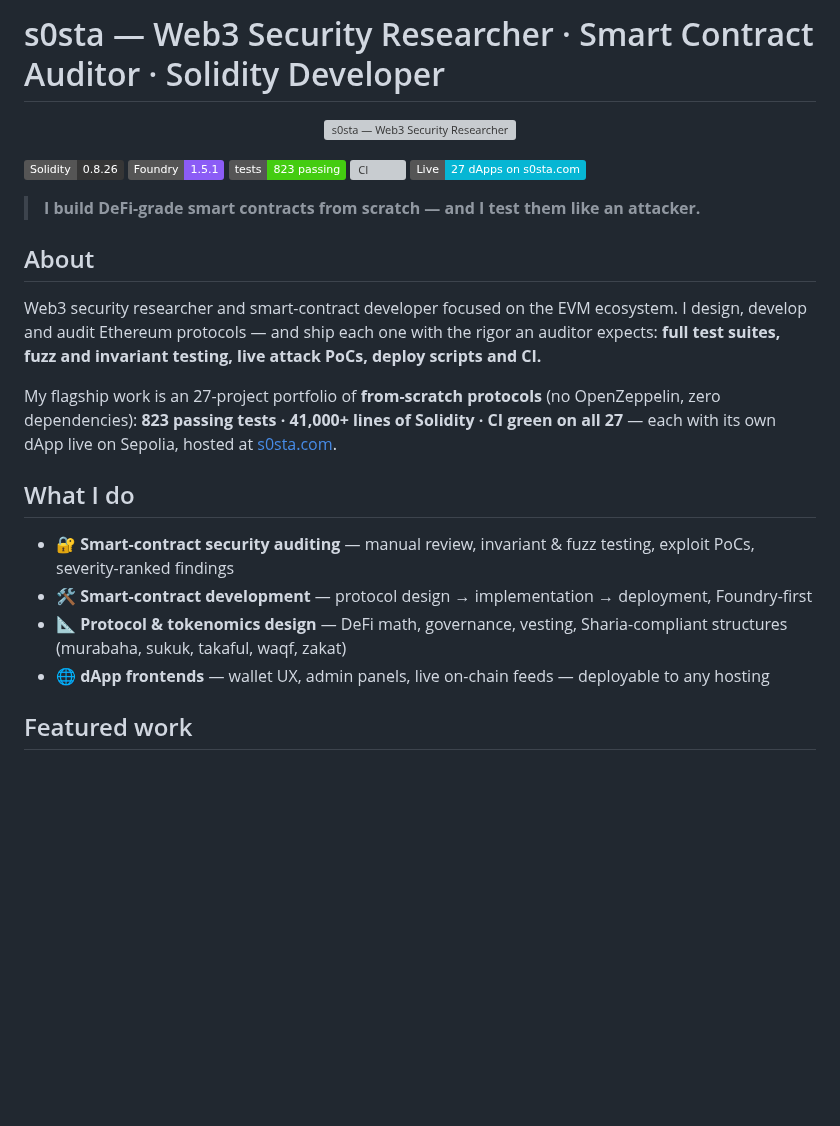
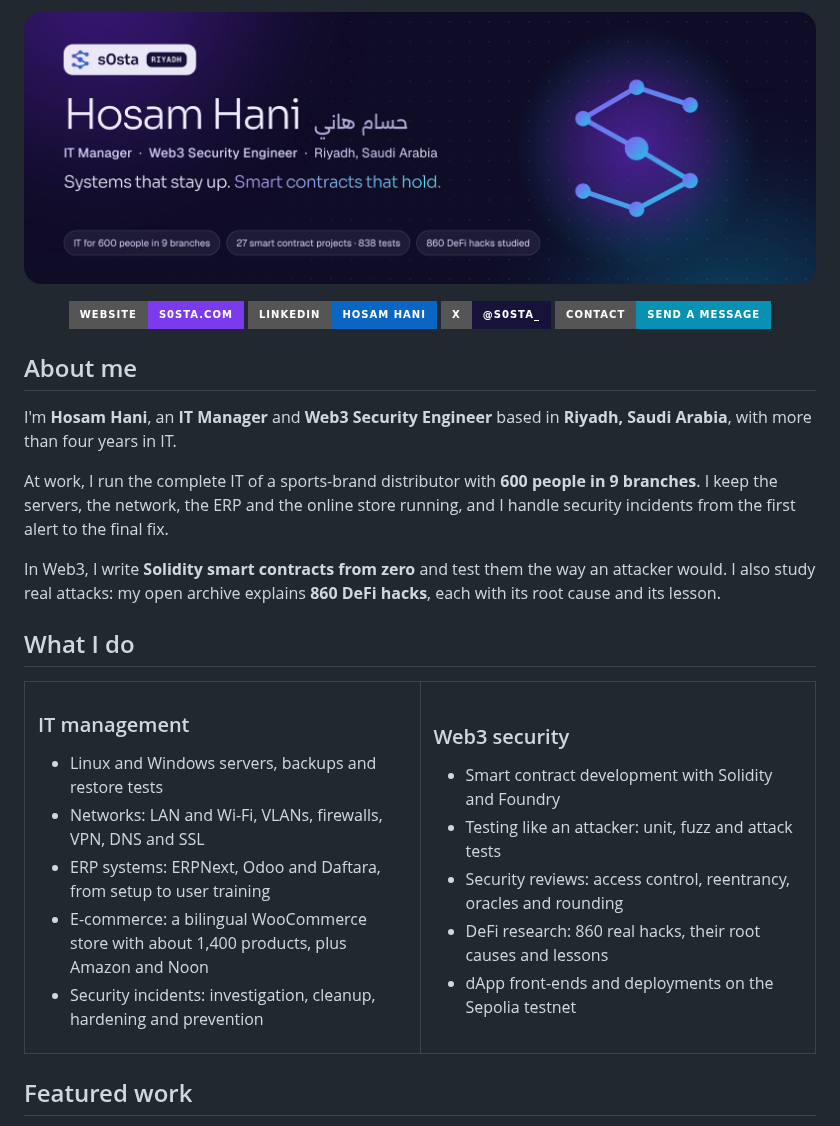
Before and after one commit to s0sta/s0sta, a Markdown page: README.md, the part around one of its changes. Rendered like a GitHub page; pictures changed too: .github/assets/banner.png (added); badges without logos; blank space fills up the shorter version; grey boxes are pictures that could not be loaded.

Commit message:
Profile README: professional layout with banner, featured work and experience

```diff
--- a/README.md
+++ b/README.md
@@ -1,34 +1,48 @@
-# s0sta — Web3 Security Researcher · Smart Contract Auditor · Solidity Developer
+<a href="https://s0sta.com"><img src=".github/assets/banner.png" alt="Hosam Hani. IT Manager and Web3 Security Engineer in Riyadh, Saudi Arabia. Systems that stay up. Smart contracts that hold." width="100%"></a>
 
 <p align="center">
-  <img src="hero.svg" alt="s0sta — Web3 Security Researcher" width="100%" />
+  <a href="https://s0sta.com"><img src="https://img.shields.io/badge/Website-s0sta.com-7c3aed?style=for-the-badge" alt="Website: s0sta.com"></a>
+  <a href="https://www.linkedin.com/in/hosam-hani-abdelati/"><img src="https://img.shields.io/badge/LinkedIn-Hosam%20Hani-0a66c2?style=for-the-badge" alt="LinkedIn"></a>
+  <a href="https://x.com/s0sta_"><img src="https://img.shields.io/badge/X-@s0sta__-16123a?style=for-the-badge&logo=x&logoColor=white" alt="X: @s0sta_"></a>
+  <a href="https://s0sta.com/#contact"><img src="https://img.shields.io/badge/Contact-Send%20a%20message-0891b2?style=for-the-badge" alt="Contact"></a>
 </p>
 
-![Solidity](https://img.shields.io/badge/Solidity-0.8.26-363636?logo=solidity&logoColor=white)
-![Foundry](https://img.shields.io/badge/Foundry-1.5.1-8b5cf6)
-![Tests](https://img.shields.io/badge/tests-823%20passing-brightgreen)
-![CI](https://img.shields.io/badge/CI-27%2F27%20green-2ea44f)
-![Live](https://img.shields.io/badge/Live-27%20dApps%20on%20s0sta.com-06b6d4)
+## About me
 
-> **I build DeFi-grade smart contracts from scratch — and I test them like an attacker.**
+I'm **Hosam Hani**, an **IT Manager** and **Web3 Security Engineer** based in **Riyadh, Saudi Arabia**, with more than four years in IT.
 
-## About
+At work, I run the complete IT of a sports-brand distributor with **600 people in 9 branches**. I keep the servers, the network, the ERP and the online store running, and I handle security incidents from the first alert to the final fix.
 
-Web3 security researcher and smart-contract developer focused on the EVM ecosystem.
-I design, develop and audit Ethereum protocols — and ship each one with the rigor an
-auditor expects: **full test suites, fuzz and invariant testing, live attack PoCs,
-deploy scripts and CI.**
-
-My flagship work is an 27-project portfolio of **from-scratch protocols** (no OpenZeppelin,
-zero dependencies): **823 passing tests · 41,000+ lines of Solidity · CI green on all 27** —
-each with its own dApp live on Sepolia, hosted at [s0sta.com](https://s0sta.com).
+In Web3, I write **Solidity smart contracts from zero** and test them the way an attacker would. I also study real attacks: my open archive explains **860 DeFi hacks**, each with its root cause and its lesson.
 
 ## What I do
 
-- 🔐 **Smart-contract security auditing** — manual review, invariant & fuzz testing, exploit PoCs, severity-ranked findings
-- 🛠 **Smart-contract development** — protocol design → implementation → deployment, Foundry-first
-- 📐 **Protocol & tokenomics design** — DeFi math, governance, vesting, Sharia-compliant structures (murabaha, sukuk, takaful, waqf, zakat)
-- 🌐 **dApp frontends** — wallet UX, admin panels, live on-chain feeds — deployable to any hosting
+<table>
+<tr>
+<td width="50%" valign="top">
+
+### IT management
+
+- Linux and Windows servers, backups and restore tests
+- Networks: LAN and Wi-Fi, VLANs, firewalls, VPN, DNS and SSL
+- ERP systems: ERPNext, Odoo and Daftara, from setup to user training
+- E-commerce: a bilingual WooCommerce store with about 1,400 products, plus Amazon and Noon
+- Security incidents: investigation, cleanup, hardening and prevention
+
+</td>
+<td width="50%" valign="top">
+
+### Web3 security
+
+- Smart contract development with Solidity and Foundry
+- Testing like an attacker: unit, fuzz and attack tests
+- Security reviews: access control, reentrancy, oracles and rounding
+- DeFi research: 860 real hacks, their root causes and lessons
+- dApp front-ends and deployments on the Sepolia testnet
+
+</td>
+</tr>
+</table>
 
 ## Featured work
 
```
Also changed, not shown: other parts of README.md (+99 -25 lines), .github/assets/card-defi.png (added), .github/assets/card-it.png (added), .github/assets/card-web3.png (added).
